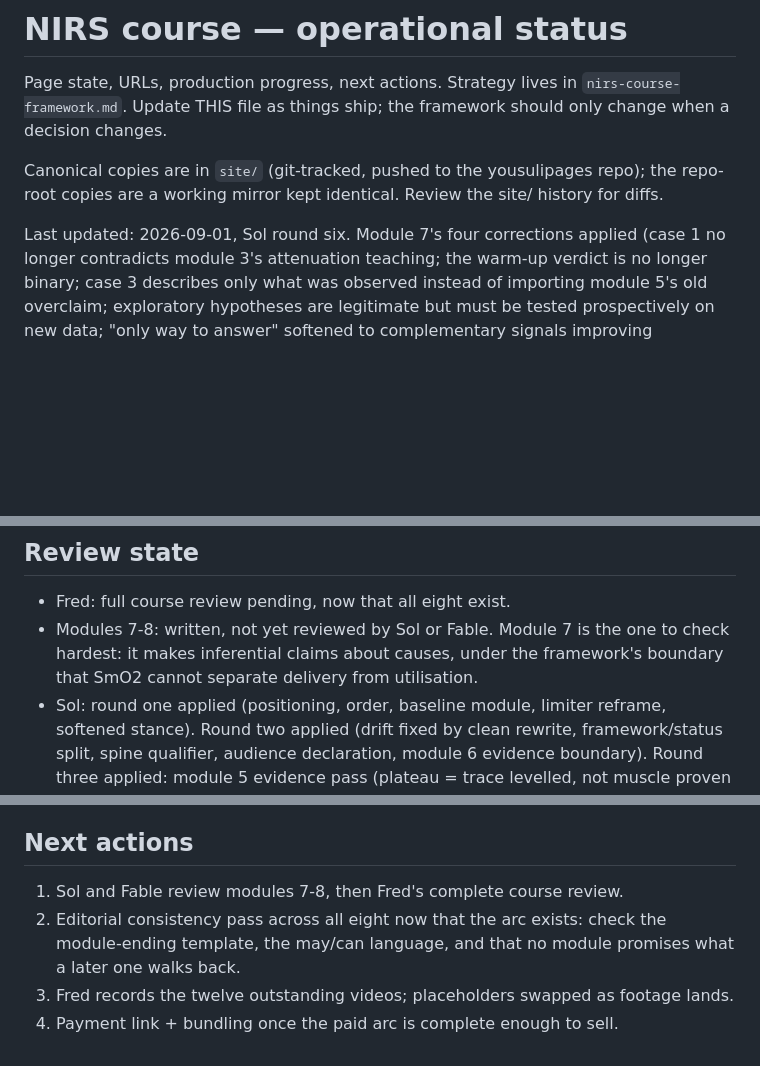
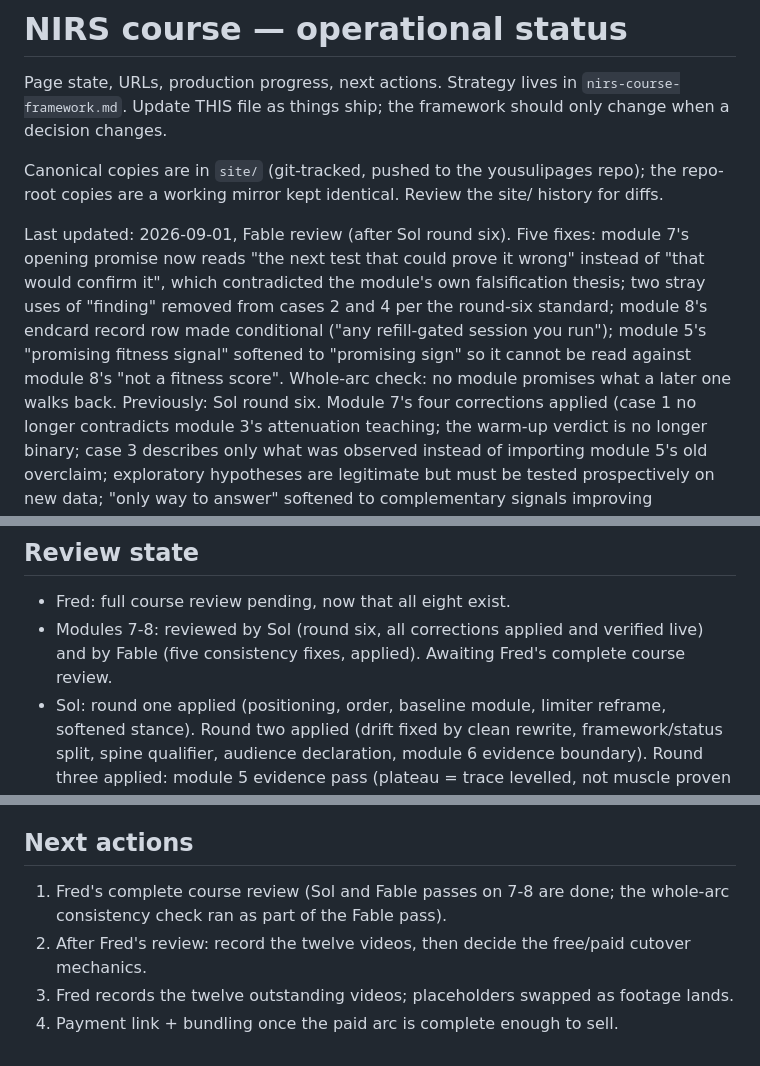
Before and after one commit to d8cq6m7ywb-commits/yousulipages, a Markdown page: nirs-course-status.md, 3 parts joined by grey strips. Rendered like a GitHub page; blank space fills up the shorter version.

Commit message:
NIRS status: Fable review round recorded
Modules 7-8 now reviewed by both Sol (round six) and Fable (five consistency
fixes). Next action is Fred's complete course review, then recording the
twelve videos.

```diff
--- a/nirs-course-status.md
+++ b/nirs-course-status.md
@@ -8,7 +8,15 @@ Canonical copies are in `site/` (git-tracked, pushed to the yousulipages
 repo); the repo-root copies are a working mirror kept identical. Review the
 site/ history for diffs.
 
-Last updated: 2026-09-01, Sol round six. Module 7's four corrections applied
+Last updated: 2026-09-01, Fable review (after Sol round six). Five fixes:
+module 7's opening promise now reads "the next test that could prove it
+wrong" instead of "that would confirm it", which contradicted the module's
+own falsification thesis; two stray uses of "finding" removed from cases 2
+and 4 per the round-six standard; module 8's endcard record row made
+conditional ("any refill-gated session you run"); module 5's "promising
+fitness signal" softened to "promising sign" so it cannot be read against
+module 8's "not a fitness score". Whole-arc check: no module promises what
+a later one walks back. Previously: Sol round six. Module 7's four corrections applied
 (case 1 no longer contradicts module 3's attenuation teaching; the warm-up
 verdict is no longer binary; case 3 describes only what was observed instead
 of importing module 5's old overclaim; exploratory hypotheses are legitimate
@@ -76,9 +84,9 @@ Outstanding shot lists (twelve):
 ## Review state
 
 - Fred: full course review pending, now that all eight exist.
-- Modules 7-8: written, not yet reviewed by Sol or Fable. Module 7 is the one
-  to check hardest: it makes inferential claims about causes, under the
-  framework's boundary that SmO2 cannot separate delivery from utilisation.
+- Modules 7-8: reviewed by Sol (round six, all corrections applied and
+  verified live) and by Fable (five consistency fixes, applied). Awaiting
+  Fred's complete course review.
 - Sol: round one applied (positioning, order, baseline module, limiter
   reframe, softened stance). Round two applied (drift fixed by clean rewrite,
   framework/status split, spine qualifier, audience declaration, module 6
@@ -108,10 +116,10 @@ Outstanding shot lists (twelve):
 
 ## Next actions
 
-1. Sol and Fable review modules 7-8, then Fred's complete course review.
-2. Editorial consistency pass across all eight now that the arc exists: check
-   the module-ending template, the may/can language, and that no module
-   promises what a later one walks back.
+1. Fred's complete course review (Sol and Fable passes on 7-8 are done; the
+   whole-arc consistency check ran as part of the Fable pass).
+2. After Fred's review: record the twelve videos, then decide the free/paid
+   cutover mechanics.
 3. Fred records the twelve outstanding videos; placeholders swapped as footage
    lands.
 4. Payment link + bundling once the paid arc is complete enough to sell.
```
